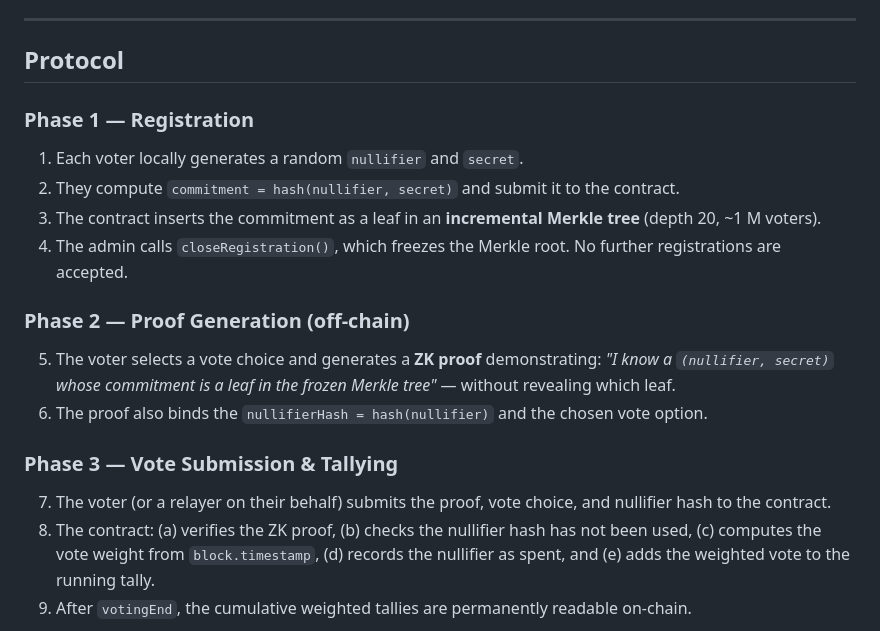
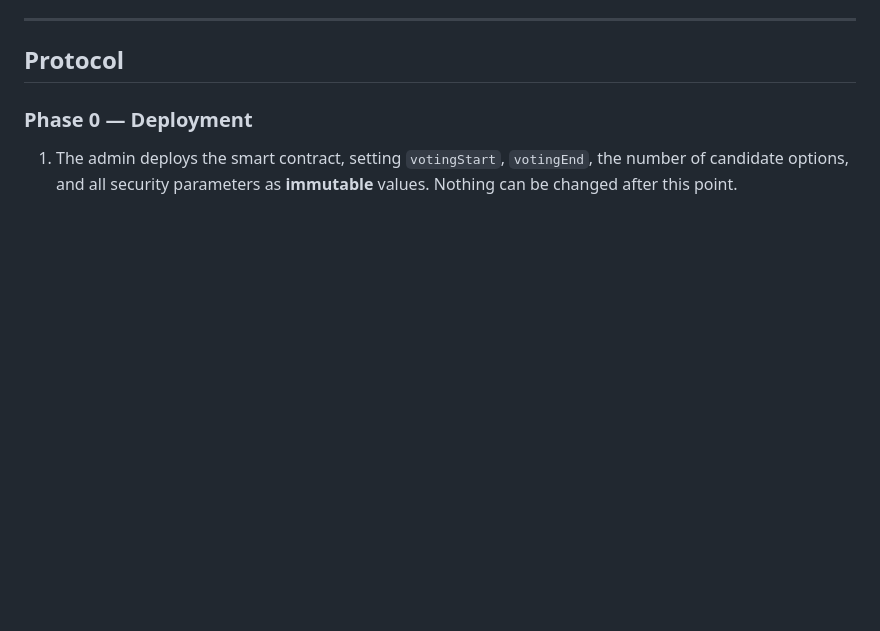
Before and after one commit to jordilleopart/fadechain, a Markdown page: README.md, the part around one of its changes. Rendered like a GitHub page; blank space fills up the shorter version.

Commit message:
Enhance README with voting process phases
Added detailed phases for voting process including deployment, registration, proof generation, vote submission, verification, and counting.

````diff
--- a/README.md
+++ b/README.md
@@ -33,19 +33,7 @@ Deploying the logic as an **Ethereum smart contract** makes the rules immutable
 
 ## Protocol
 
-### Phase 1 — Registration
-1. Each voter locally generates a random `nullifier` and `secret`.
-2. They compute `commitment = hash(nullifier, secret)` and submit it to the contract.
-3. The contract inserts the commitment as a leaf in an **incremental Merkle tree** (depth 20, ~1 M voters).
-4. The admin calls `closeRegistration()`, which freezes the Merkle root. No further registrations are accepted.
-
-### Phase 2 — Proof Generation (off-chain)
-5. The voter selects a vote choice and generates a **ZK proof** demonstrating: *"I know a `(nullifier, secret)` whose commitment is a leaf in the frozen Merkle tree"* — without revealing which leaf.
-6. The proof also binds the `nullifierHash = hash(nullifier)` and the chosen vote option.
-
-### Phase 3 — Vote Submission & Tallying
-7. The voter (or a relayer on their behalf) submits the proof, vote choice, and nullifier hash to the contract.
-8. The contract: (a) verifies the ZK proof, (b) checks the nullifier hash has not been used, (c) computes the vote weight from `block.timestamp`, (d) records the nullifier as spent, and (e) adds the weighted vote to the running tally.
-9. After `votingEnd`, the cumulative weighted tallies are permanently readable on-chain.
+### Phase 0 — Deployment
+1. The admin deploys the smart contract, setting `votingStart`, `votingEnd`, the number of candidate options, and all security parameters as **immutable** values. Nothing can be changed after this point.
 
 ```mermaid
````
Also changed, not shown: other parts of README.md (+179 -42 lines).
